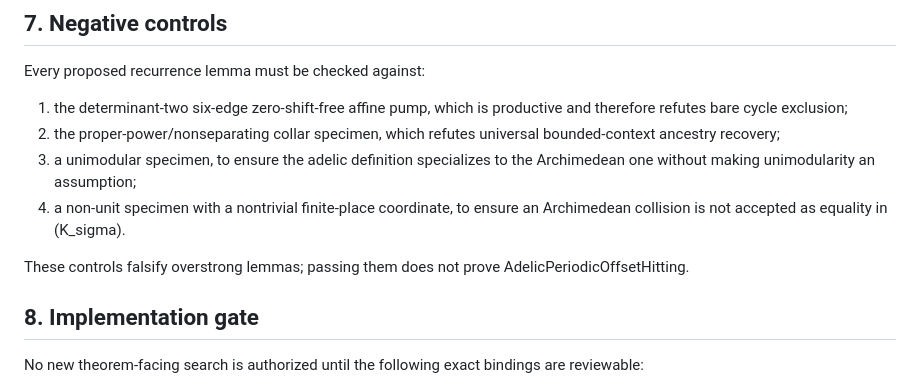
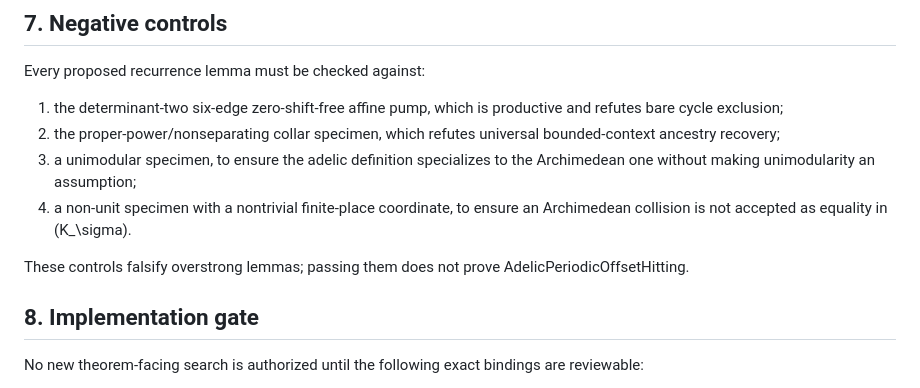
Before and after one commit to larsbx/pisot-substitution-conjecture-research, a Markdown page: docs/p1b-adelic-prefix-difference-cylinder-2026-09-21.md, the part around one of its changes. Drawn GitHub-style.

Commit message:
Fix adelic notation and affine orbit definition

```diff
--- a/docs/p1b-adelic-prefix-difference-cylinder-2026-09-21.md
+++ b/docs/p1b-adelic-prefix-difference-cylinder-2026-09-21.md
@@ -197,20 +167,14 @@ insufficient unless it proves this compatibility refinement.
 
 Every proposed recurrence lemma must be checked against:
 
-1. the determinant-two six-edge zero-shift-free affine pump, which is
-   productive and therefore refutes bare cycle exclusion;
-2. the proper-power/nonseparating collar specimen, which refutes universal
-   bounded-context ancestry recovery;
-3. a unimodular specimen, to ensure the adelic definition specializes to the
-   Archimedean one without making unimodularity an assumption;
-4. a non-unit specimen with a nontrivial finite-place coordinate, to ensure an
-   Archimedean collision is not accepted as equality in (K_sigma).
+1. the determinant-two six-edge zero-shift-free affine pump, which is productive and refutes bare cycle exclusion;
+2. the proper-power/nonseparating collar specimen, which refutes universal bounded-context ancestry recovery;
+3. a unimodular specimen, to ensure the adelic definition specializes to the Archimedean one without making unimodularity an assumption;
+4. a non-unit specimen with a nontrivial finite-place coordinate, to ensure an Archimedean collision is not accepted as equality in \(K_\sigma\).
 
-These controls falsify overstrong lemmas; passing them does not prove
-AdelicPeriodicOffsetHitting.
+These controls falsify overstrong lemmas; passing them does not prove AdelicPeriodicOffsetHitting.
 
 ## 8. Implementation gate
 
-No new theorem-facing search is authorized until the following exact bindings
-are reviewable:
+No new theorem-facing search is authorized until the following exact bindings are reviewable:
 
```
Also changed, not shown: other parts of docs/p1b-adelic-prefix-difference-cylinder-2026-09-21.md (+119 -151 lines).
